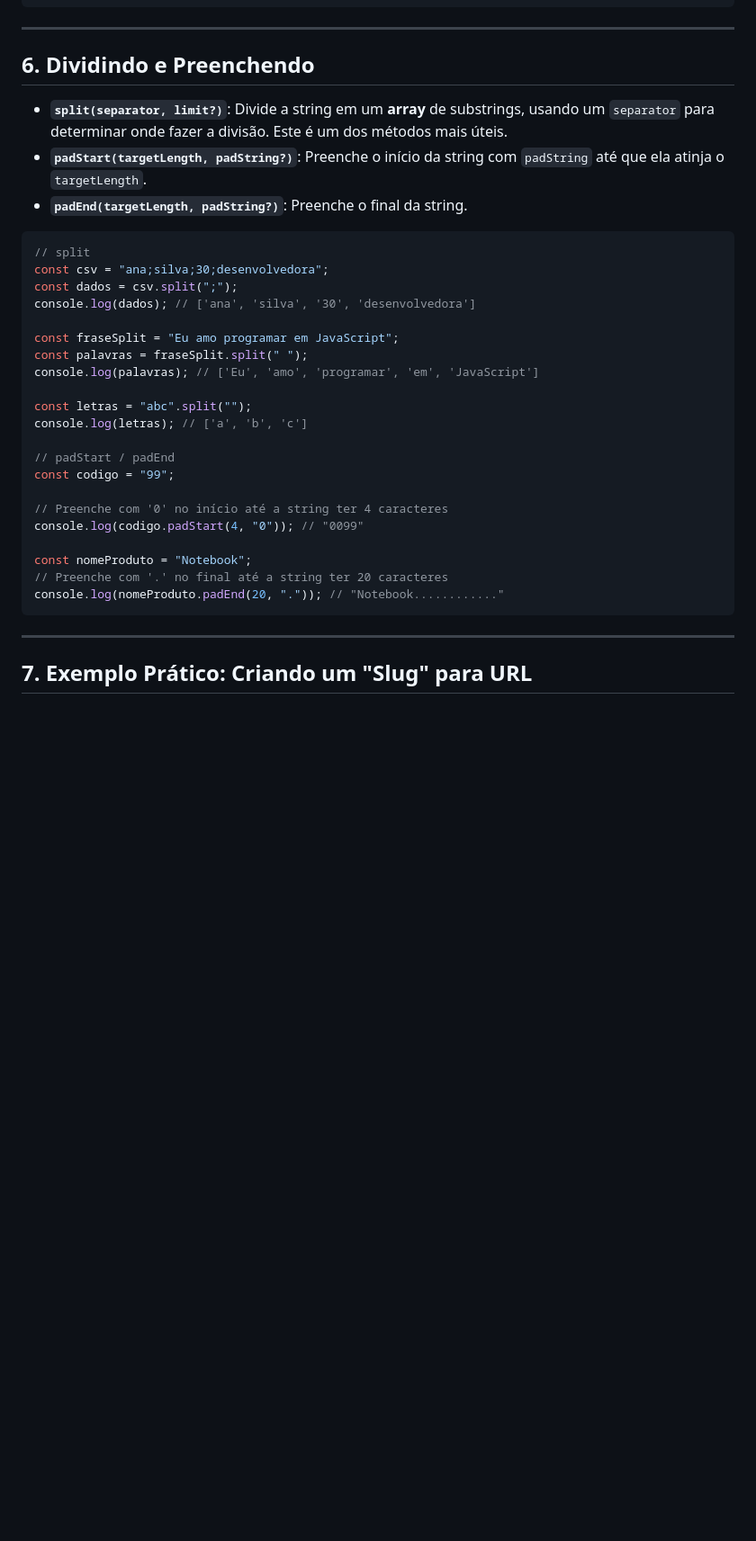
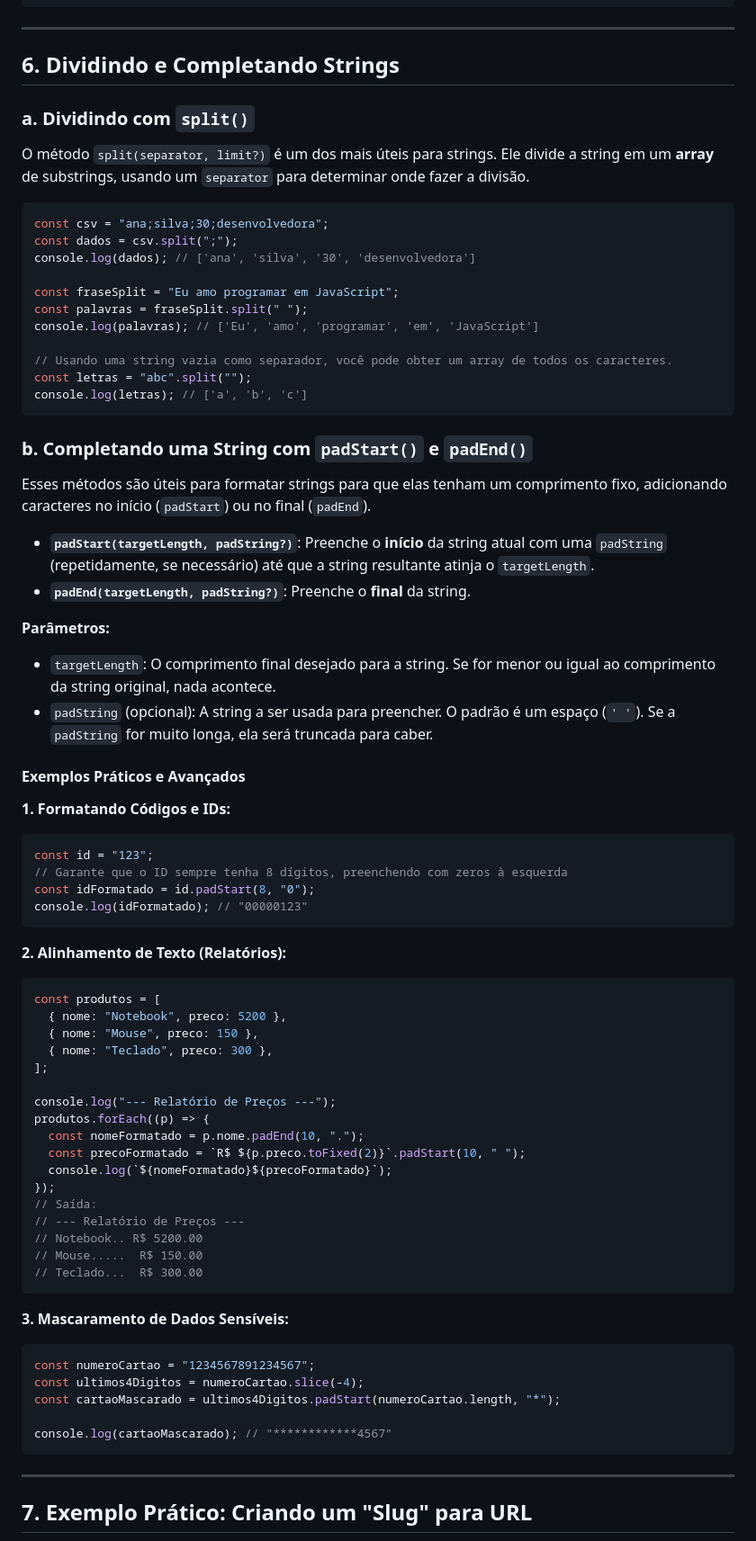
Before and after one commit to tayronroch/FullStack-JS-Notes, a Markdown page: 3 - JavScript Intermediário/2 - Métodos de Strings (Texto).md, the part around the change printed below. Shown: that part at 90% size. GitHub-like rendering; blank space fills up the shorter version.

Commit message:
Finalizando Metodos de  Strings e Iniciando Arrays

````diff
--- a/3 - JavScript Intermediário/2 - Métodos de Strings (Texto).md
+++ b/3 - JavScript Intermediário/2 - Métodos de Strings (Texto).md
@@ -190,14 +190,13 @@ console.log(parte1 + ", " + parte2 + "!"); // Mesma coisa, mais legível
 
 ---
 
-## 6. Dividindo e Preenchendo
+## 6. Dividindo e Completando Strings
 
-- **`split(separator, limit?)`**: Divide a string em um **array** de substrings, usando um `separator` para determinar onde fazer a divisão. Este é um dos métodos mais úteis.
-- **`padStart(targetLength, padString?)`**: Preenche o início da string com `padString` até que ela atinja o `targetLength`.
-- **`padEnd(targetLength, padString?)`**: Preenche o final da string.
+### a. Dividindo com `split()`
+
+O método `split(separator, limit?)` é um dos mais úteis para strings. Ele divide a string em um **array** de substrings, usando um `separator` para determinar onde fazer a divisão.
 
 ```javascript
-// split
 const csv = "ana;silva;30;desenvolvedora";
 const dados = csv.split(";");
 console.log(dados); // ['ana', 'silva', '30', 'desenvolvedora']
@@ -206,18 +205,64 @@ const fraseSplit = "Eu amo programar em JavaScript";
 const palavras = fraseSplit.split(" ");
 console.log(palavras); // ['Eu', 'amo', 'programar', 'em', 'JavaScript']
 
+// Usando uma string vazia como separador, você pode obter um array de todos os caracteres.
 const letras = "abc".split("");
 console.log(letras); // ['a', 'b', 'c']
+```
 
-// padStart / padEnd
-const codigo = "99";
+### b. Completando uma String com `padStart()` e `padEnd()`
 
-// Preenche com '0' no início até a string ter 4 caracteres
-console.log(codigo.padStart(4, "0")); // "0099"
+Esses métodos são úteis para formatar strings para que elas tenham um comprimento fixo, adicionando caracteres no início (`padStart`) ou no final (`padEnd`).
 
-const nomeProduto = "Notebook";
-// Preenche com '.' no final até a string ter 20 caracteres
-console.log(nomeProduto.padEnd(20, ".")); // "Notebook............"
+- **`padStart(targetLength, padString?)`**: Preenche o **início** da string atual com uma `padString` (repetidamente, se necessário) até que a string resultante atinja o `targetLength`.
+- **`padEnd(targetLength, padString?)`**: Preenche o **final** da string.
+
+**Parâmetros:**
+
+- `targetLength`: O comprimento final desejado para a string. Se for menor ou igual ao comprimento da string original, nada acontece.
+- `padString` (opcional): A string a ser usada para preencher. O padrão é um espaço (`' '`). Se a `padString` for muito longa, ela será truncada para caber.
+
+#### Exemplos Práticos e Avançados
+
+**1. Formatando Códigos e IDs:**
+
+```javascript
+const id = "123";
+// Garante que o ID sempre tenha 8 dígitos, preenchendo com zeros à esquerda
+const idFormatado = id.padStart(8, "0");
+console.log(idFormatado); // "00000123"
+```
+
+**2. Alinhamento de Texto (Relatórios):**
+
+```javascript
+const produtos = [
+  { nome: "Notebook", preco: 5200 },
+  { nome: "Mouse", preco: 150 },
+  { nome: "Teclado", preco: 300 },
+];
+
+console.log("--- Relatório de Preços ---");
+produtos.forEach((p) => {
+  const nomeFormatado = p.nome.padEnd(10, ".");
+  const precoFormatado = `R$ ${p.preco.toFixed(2)}`.padStart(10, " ");
+  console.log(`${nomeFormatado}${precoFormatado}`);
+});
+// Saída:
+// --- Relatório de Preços ---
+// Notebook.. R$ 5200.00
+// Mouse.....  R$ 150.00
+// Teclado...  R$ 300.00
+```
+
+**3. Mascaramento de Dados Sensíveis:**
+
+```javascript
+const numeroCartao = "1234567891234567";
+const ultimos4Digitos = numeroCartao.slice(-4);
+const cartaoMascarado = ultimos4Digitos.padStart(numeroCartao.length, "*");
+
+console.log(cartaoMascarado); // "************4567"
 ```
 
 ---
````
Also changed, not shown: other parts of 3 - JavScript Intermediário/2 - Métodos de Strings (Texto).md (+45 -0 lines), 3 - JavScript Intermediário/3 - Métodos de Arrays (Intermediário).md (added, +44 -0 lines), README.md (+1 -0 lines).
